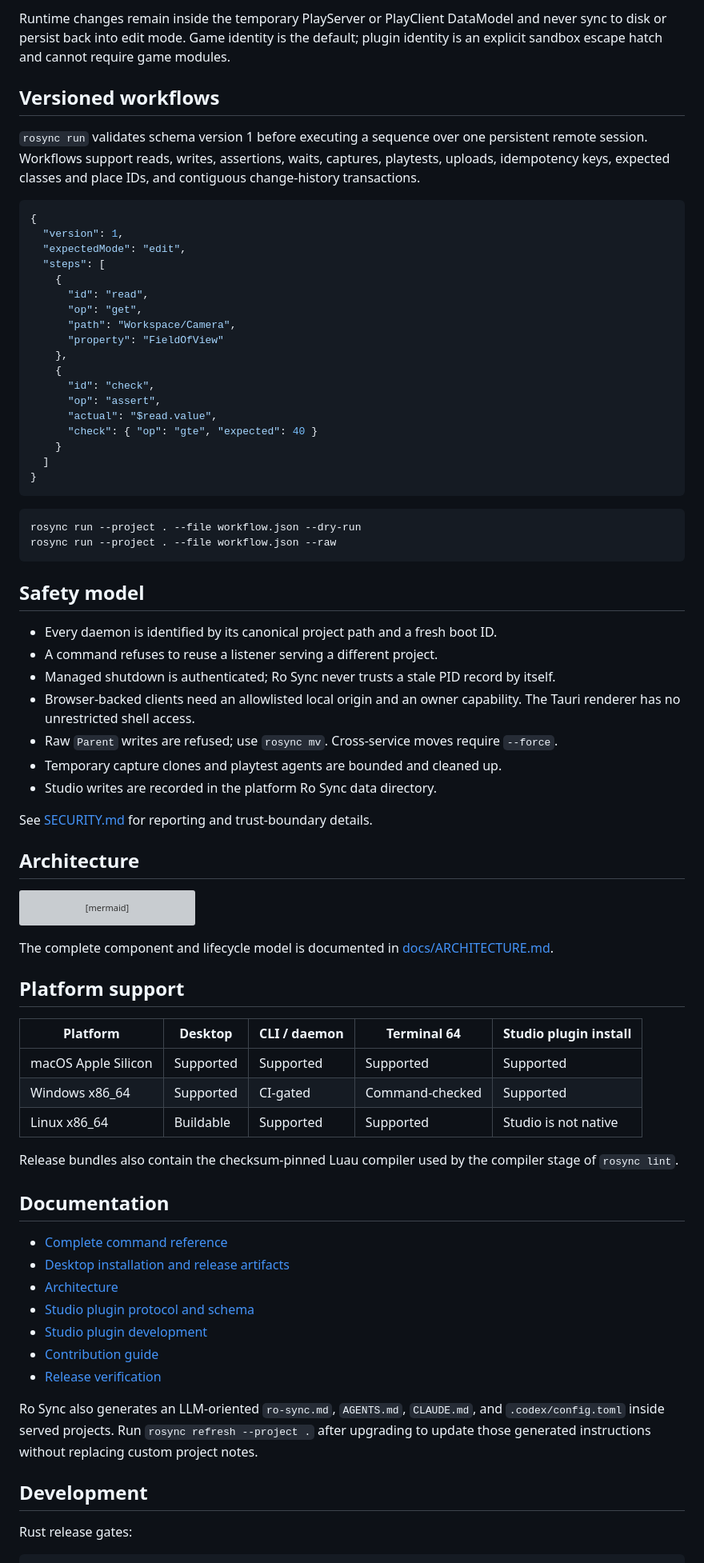
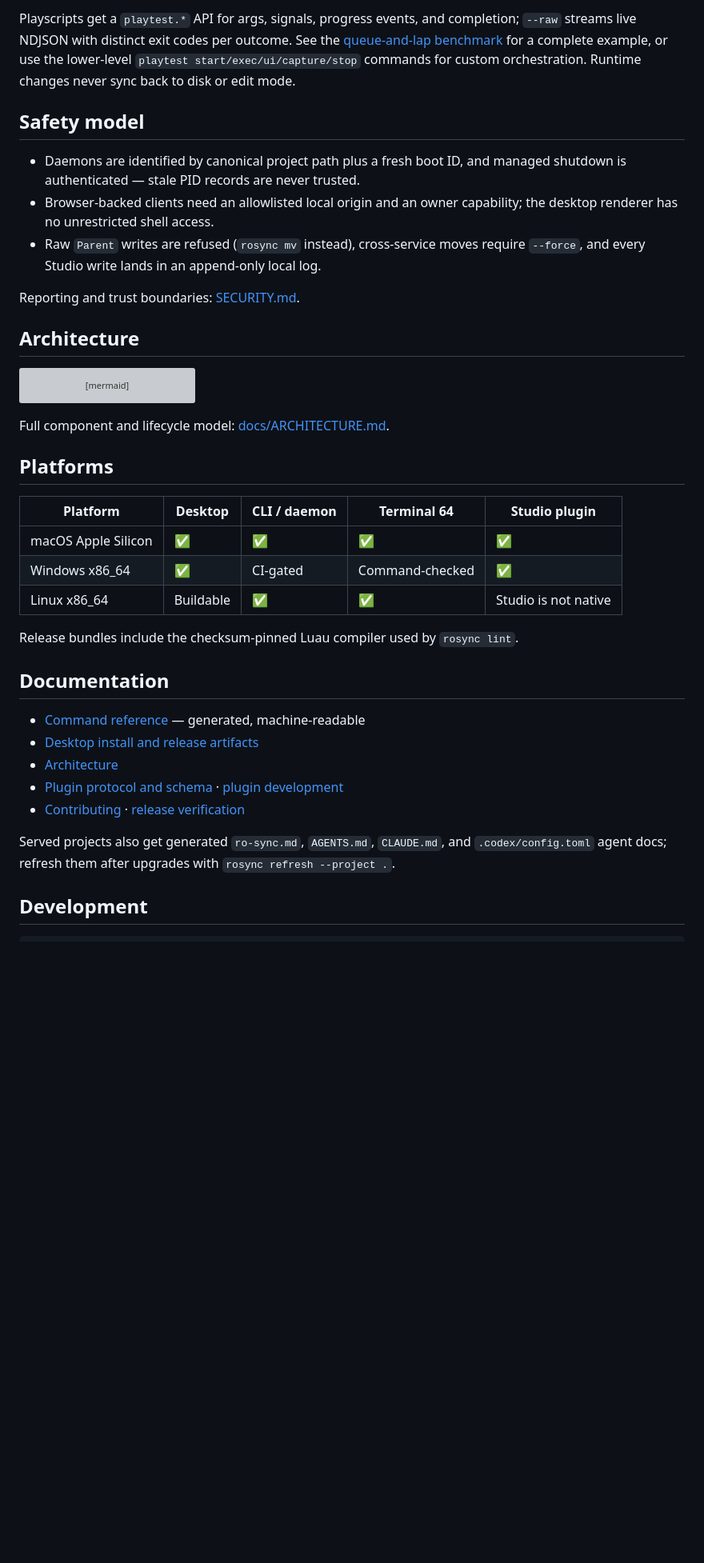
Before and after one commit to Pugbread/ro-sync, a Markdown page: README.md, the part around one of its changes. Shown at 80% size. Drawn GitHub-style; blank space fills up the shorter version; grey boxes are pictures that could not be loaded.

````diff
--- a/README.md
+++ b/README.md
@@ -241,55 +181,20 @@ rosync playtest stop --project . --raw
-Runtime changes remain inside the temporary PlayServer or PlayClient DataModel
-and never sync to disk or persist back into edit mode. Game identity is the
-default; plugin identity is an explicit sandbox escape hatch and cannot require
-game modules.
-
-## Versioned workflows
-
-`rosync run` validates schema version 1 before executing a sequence over one
-persistent remote session. Workflows support reads, writes, assertions, waits,
-captures, playtests, uploads, idempotency keys, expected classes and place IDs,
-and contiguous change-history transactions.
-
-```json
-{
-  "version": 1,
-  "expectedMode": "edit",
-  "steps": [
-    {
-      "id": "read",
-      "op": "get",
-      "path": "Workspace/Camera",
-      "property": "FieldOfView"
-    },
-    {
-      "id": "check",
-      "op": "assert",
-      "actual": "$read.value",
-      "check": { "op": "gte", "expected": 40 }
-    }
-  ]
-}
-```
-
-```sh
-rosync run --project . --file workflow.json --dry-run
-rosync run --project . --file workflow.json --raw
-```
+Playscripts get a `playtest.*` API for args, signals, progress events, and
+completion; `--raw` streams live NDJSON with distinct exit codes per outcome.
+See the [queue-and-lap benchmark](docs/examples/playtest-run/README.md) for a
+complete example, or use the lower-level `playtest start/exec/ui/capture/stop`
+commands for custom orchestration. Runtime changes never sync back to disk or
+edit mode.
 
 ## Safety model
 
-- Every daemon is identified by its canonical project path and a fresh boot ID.
-- A command refuses to reuse a listener serving a different project.
-- Managed shutdown is authenticated; Ro Sync never trusts a stale PID record by
-  itself.
+- Daemons are identified by canonical project path plus a fresh boot ID, and
+  managed shutdown is authenticated — stale PID records are never trusted.
 - Browser-backed clients need an allowlisted local origin and an owner
-  capability. The Tauri renderer has no unrestricted shell access.
-- Raw `Parent` writes are refused; use `rosync mv`. Cross-service moves require
-  `--force`.
-- Temporary capture clones and playtest agents are bounded and cleaned up.
-- Studio writes are recorded in the platform Ro Sync data directory.
+  capability; the desktop renderer has no unrestricted shell access.
+- Raw `Parent` writes are refused (`rosync mv` instead), cross-service moves
+  require `--force`, and every Studio write lands in an append-only local log.
 
-See [SECURITY.md](SECURITY.md) for reporting and trust-boundary details.
+Reporting and trust boundaries: [SECURITY.md](SECURITY.md).
 
 ## Architecture
 
@@ -303,37 +208,31 @@ flowchart LR
   Daemon <--> Files["Project filesystem"]
 ```
 
-The complete component and lifecycle model is documented in
-[docs/ARCHITECTURE.md](docs/ARCHITECTURE.md).
+Full component and lifecycle model: [docs/ARCHITECTURE.md](docs/ARCHITECTURE.md).
 
-## Platform support
+## Platforms
 
-| Platform | Desktop | CLI / daemon | Terminal 64 | Studio plugin install |
+| Platform | Desktop | CLI / daemon | Terminal 64 | Studio plugin |
 | --- | --- | --- | --- | --- |
-| macOS Apple Silicon | Supported | Supported | Supported | Supported |
-| Windows x86_64 | Supported | CI-gated | Command-checked | Supported |
-| Linux x86_64 | Buildable | Supported | Supported | Studio is not native |
+| macOS Apple Silicon | ✅ | ✅ | ✅ | ✅ |
+| Windows x86_64 | ✅ | CI-gated | Command-checked | ✅ |
+| Linux x86_64 | Buildable | ✅ | ✅ | Studio is not native |
 
-Release bundles also contain the checksum-pinned Luau compiler used by the
-compiler stage of `rosync lint`.
+Release bundles include the checksum-pinned Luau compiler used by
+`rosync lint`.
 
 ## Documentation
 
-- [Complete command reference](docs/client-commands.md)
-- [Desktop installation and release artifacts](docs/DESKTOP.md)
+- [Command reference](docs/client-commands.md) — generated, machine-readable
+- [Desktop install and release artifacts](docs/DESKTOP.md)
 - [Architecture](docs/ARCHITECTURE.md)
-- [Studio plugin protocol and schema](plugin/SCHEMA.md)
-- [Studio plugin development](plugin/README.md)
-- [Contribution guide](CONTRIBUTING.md)
-- [Release verification](VERIFICATION.md)
+- [Plugin protocol and schema](plugin/SCHEMA.md) · [plugin development](plugin/README.md)
+- [Contributing](CONTRIBUTING.md) · [release verification](VERIFICATION.md)
 
-Ro Sync also generates an LLM-oriented `ro-sync.md`, `AGENTS.md`, `CLAUDE.md`,
-and `.codex/config.toml` inside served projects. Run `rosync refresh --project .`
-after upgrading to update those generated instructions without replacing custom
-project notes.
+Served projects also get generated `ro-sync.md`, `AGENTS.md`, `CLAUDE.md`, and
+`.codex/config.toml` agent docs; refresh them after upgrades with
+`rosync refresh --project .`.
 
 ## Development
 
-Rust release gates:
-
 ```sh
````
Also changed, not shown: other parts of README.md (+99 -190 lines).
